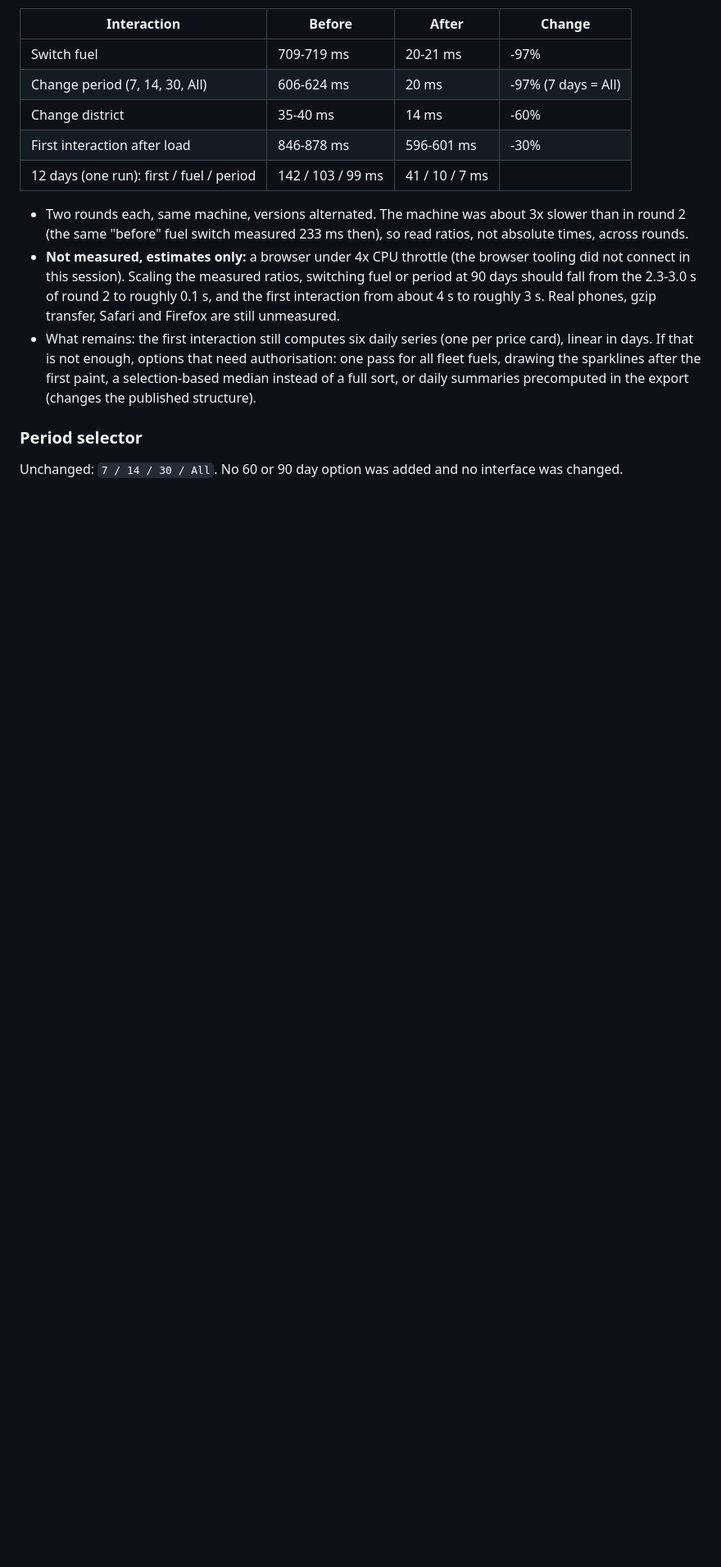
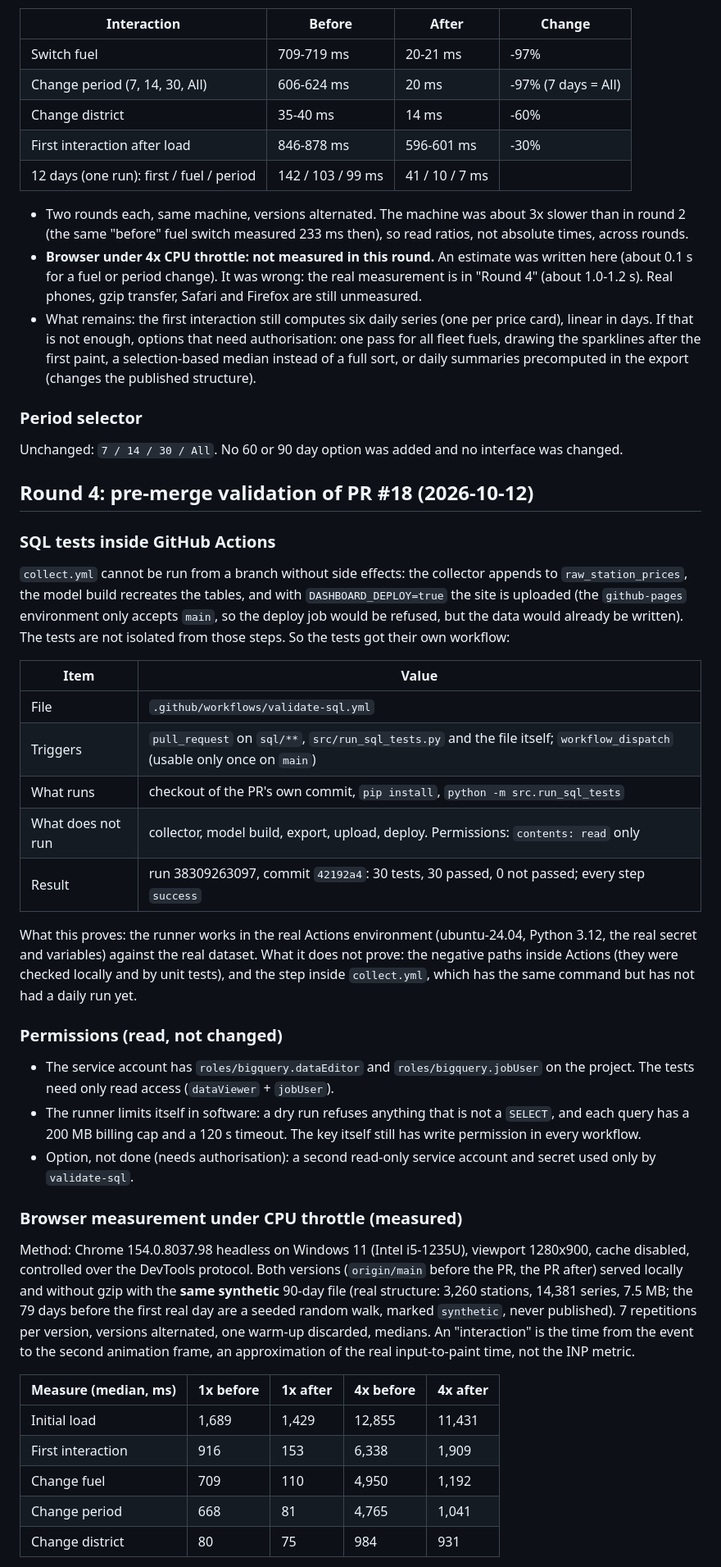
Before and after one commit to RCaleiras/fuel-price-monitor-pt, a Markdown page: docs/history_phase1.md, the part around one of its changes. Shown at 82% size. Rendered like a GitHub page; blank space fills up the shorter version.

Commit message:
docs: replace the browser estimate with the measured numbers and record the Actions validation
Round 4 records the read-only validate-sql run (30 of 30), the permission findings and the browser timings at 1x and 4x CPU. The earlier estimate of about 0.1 s per interaction at 4x was wrong; the measured value is about 1.0-1.2 s.

```diff
--- a/docs/history_phase1.md
+++ b/docs/history_phase1.md
@@ -208,10 +212,9 @@ asks of the data layer (seven price cards and sparklines, summary, trend, compar
 
 - Two rounds each, same machine, versions alternated. The machine was about 3x slower than in round 2 (the same
   "before" fuel switch measured 233 ms then), so read ratios, not absolute times, across rounds.
-- **Not measured, estimates only:** a browser under 4x CPU throttle (the browser tooling did not connect in this
-  session). Scaling the measured ratios, switching fuel or period at 90 days should fall from the 2.3-3.0 s of round 2
-  to roughly 0.1 s, and the first interaction from about 4 s to roughly 3 s. Real phones, gzip transfer, Safari and
-  Firefox are still unmeasured.
+- **Browser under 4x CPU throttle: not measured in this round.** An estimate was written here (about 0.1 s for a fuel
+  or period change). It was wrong: the real measurement is in "Round 4" (about 1.0-1.2 s). Real phones, gzip transfer,
+  Safari and Firefox are still unmeasured.
 - What remains: the first interaction still computes six daily series (one per price card), linear in days. If that
   is not enough, options that need authorisation: one pass for all fleet fuels, drawing the sparklines after the first
   paint, a selection-based median instead of a full sort, or daily summaries precomputed in the export (changes the
@@ -219,3 +222,48 @@ asks of the data layer (seven price cards and sparklines, summary, trend, compar
 
 ### Period selector
 Unchanged: `7 / 14 / 30 / All`. No 60 or 90 day option was added and no interface was changed.
+
+## Round 4: pre-merge validation of PR #18 (2026-10-12)
+
+### SQL tests inside GitHub Actions
+`collect.yml` cannot be run from a branch without side effects: the collector appends to `raw_station_prices`, the
+model build recreates the tables, and with `DASHBOARD_DEPLOY=true` the site is uploaded (the `github-pages`
+environment only accepts `main`, so the deploy job would be refused, but the data would already be written). The tests
+are not isolated from those steps. So the tests got their own workflow:
+
+| Item | Value |
+|---|---|
+| File | `.github/workflows/validate-sql.yml` |
+| Triggers | `pull_request` on `sql/**`, `src/run_sql_tests.py` and the file itself; `workflow_dispatch` (usable only once on `main`) |
+| What runs | checkout of the PR's own commit, `pip install`, `python -m src.run_sql_tests` |
+| What does not run | collector, model build, export, upload, deploy. Permissions: `contents: read` only |
+| Result | run 38309263097, commit `42192a4`: 30 tests, 30 passed, 0 not passed; every step `success` |
+
+What this proves: the runner works in the real Actions environment (ubuntu-24.04, Python 3.12, the real secret and
+variables) against the real dataset. What it does not prove: the negative paths inside Actions (they were checked
+locally and by unit tests), and the step inside `collect.yml`, which has the same command but has not had a daily run
+yet.
+
+### Permissions (read, not changed)
+- The service account has `roles/bigquery.dataEditor` and `roles/bigquery.jobUser` on the project. The tests need only
+  read access (`dataViewer` + `jobUser`).
+- The runner limits itself in software: a dry run refuses anything that is not a `SELECT`, and each query has a 200 MB
+  billing cap and a 120 s timeout. The key itself still has write permission in every workflow.
+- Option, not done (needs authorisation): a second read-only service account and secret used only by `validate-sql`.
+
+### Browser measurement under CPU throttle (measured)
+Method: Chrome 154.0.8037.98 headless on Windows 11 (Intel i5-1235U), viewport 1280x900, cache disabled, controlled
+over the DevTools protocol. Both versions (`origin/main` before the PR, the PR after) served locally and without gzip
+with the **same synthetic** 90-day file (real structure: 3,260 stations, 14,381 series, 7.5 MB; the 79 days before the
+first real day are a seeded random walk, marked `synthetic`, never published). 7 repetitions per version, versions
+alternated, one warm-up discarded, medians. An "interaction" is the time from the event to the second animation frame,
+an approximation of the real input-to-paint time, not the INP metric.
+
+| Measure (median, ms) | 1x before | 1x after | 4x before | 4x after |
+|---|---|---|---|---|
+| Initial load | 1,689 | 1,429 | 12,855 | 11,431 |
+| First interaction | 916 | 153 | 6,338 | 1,909 |
+| Change fuel | 709 | 110 | 4,950 | 1,192 |
+| Change period | 668 | 81 | 4,765 | 1,041 |
+| Change district | 80 | 75 | 984 | 931 |
+
```
Also changed, not shown: other parts of docs/history_phase1.md (+20 -7 lines).
